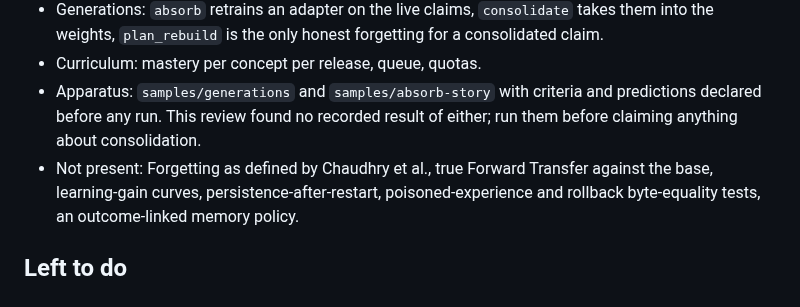
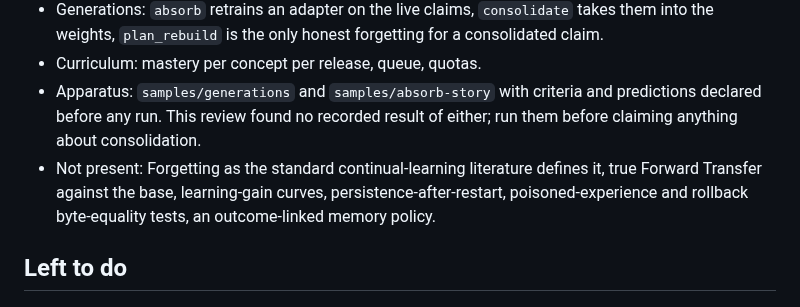
Before and after one commit to swedishembedded/splinter, a Markdown page: .agents/roadmap/continual-learning.md, the part around the change. Rendered like a GitHub page.

Commit message:
roadmap: continual learning, state the standard definition without naming a source

```diff
--- a/.agents/roadmap/continual-learning.md
+++ b/.agents/roadmap/continual-learning.md
@@ -26,7 +26,7 @@ forgotten or rolled back. sven records and retrieves; brain computes.
 - Apparatus: `samples/generations` and `samples/absorb-story` with criteria and predictions
   declared before any run. This review found no recorded result of either; run them before
   claiming anything about consolidation.
-- Not present: Forgetting as defined by Chaudhry et al., true Forward Transfer against the
+- Not present: Forgetting as the standard continual-learning literature defines it, true Forward Transfer against the
   base, learning-gain curves, persistence-after-restart, poisoned-experience and rollback
   byte-equality tests, an outcome-linked memory policy.
 
```
